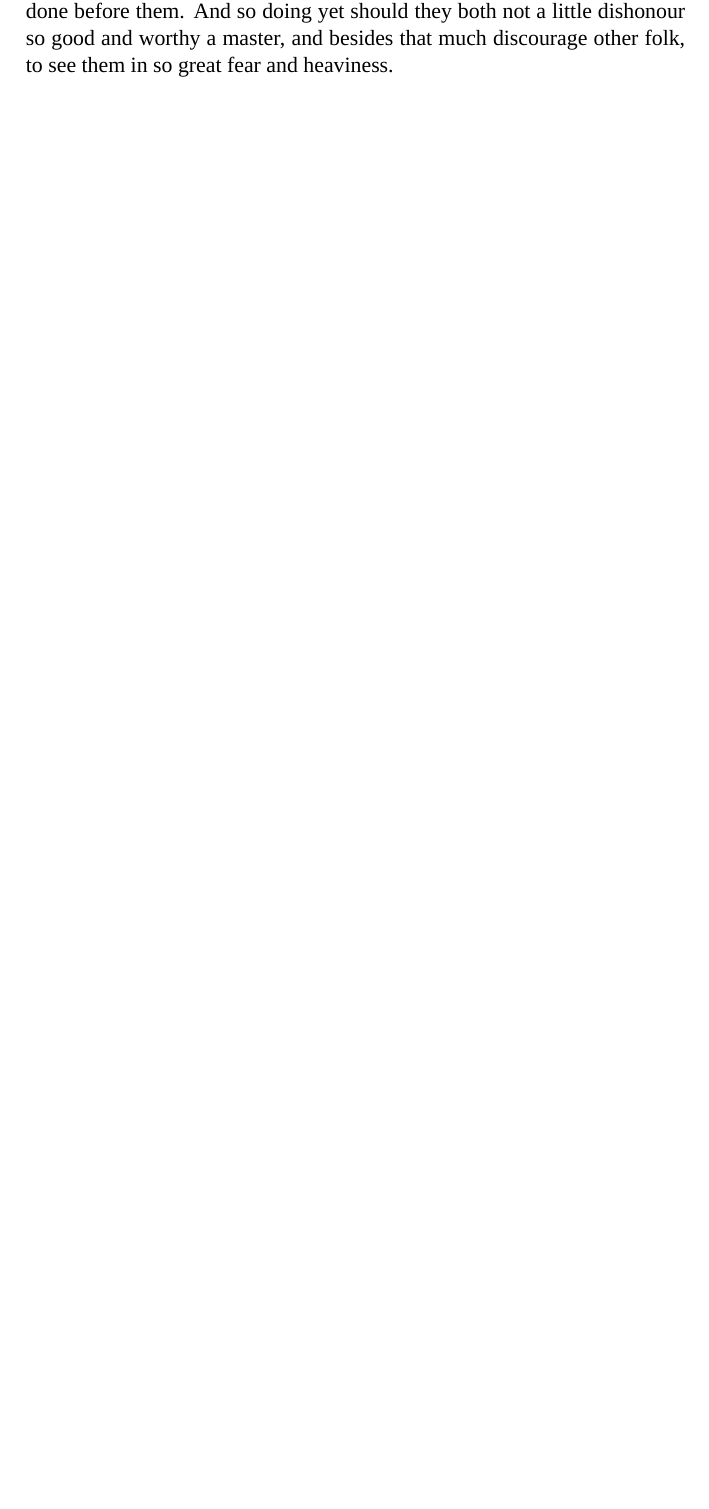
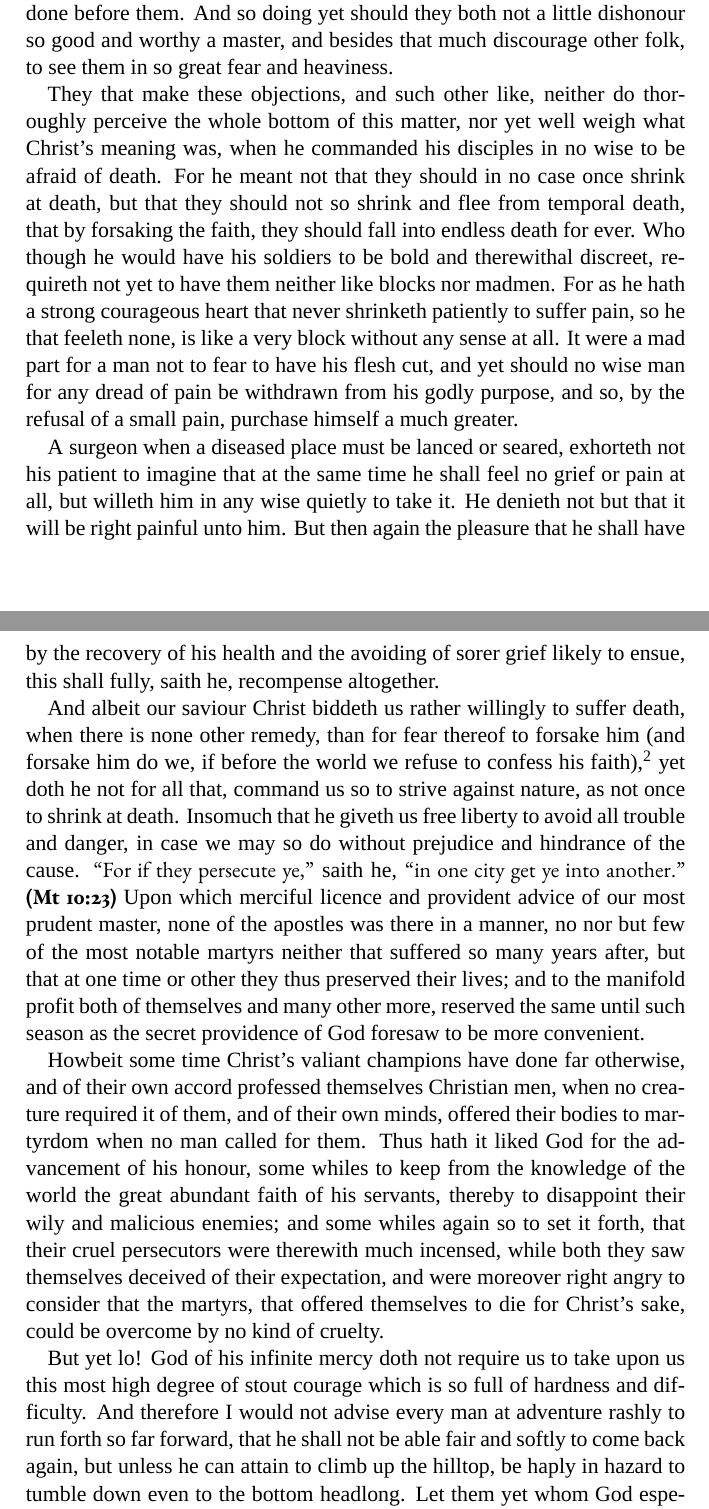
Before and after one commit to jimbob88/sorrow_of_christ, a LaTeX thesis (sorrow_of_christ.tex): part of page 13 of 13 before the commit and two parts of pages 13 and 14 of 15 after it, the two joined at a grey line, cut so that both start at the same text, the shorter picture padded with empty space. Compiled offline with XeLaTeX; a missing font is replaced by an installed copy or a similar font.

Commit message:
Continue meditation on the humanity of christ

```diff
--- a/sorrow_of_christ.tex
+++ b/sorrow_of_christ.tex
@@ -117,5 +117,16 @@
 
 	Over this seeing (hereof we be well assured), that his martyrs joyfully and courageously hasted them toward their death, not letting even then boldly to rebuke and reprove the tyrants and their cruel tormentors, how unseemly might it be thought that Christ himself being, as a man might say, the chief bannerbearer and captain of all martyrs, should, when he drew near to his passion, be so sore afraid, so heavy, so wonderfully unquieted and troubled. Had it not been meet that he which did all things himself before he taught the same, should in this point especially in his own person, have given other men example to learn of him, for the truth's sake cheerfully to suffer death; lest such as in time to come would be loath and afraid to die for the defence of the faith, might happly, to excuse their own faint and feeble hearts, bear themselves in hand, that they did none otherwise therein than Christ had done before them. And so doing yet should they both not a little dishonour so good and worthy a master, and besides that much discourage other folk, to see them in so great fear and heaviness.
 
+	They that make these objections, and such other like, neither do thoroughly perceive the whole bottom of this matter, nor yet well weigh what Christ's meaning was, when he commanded his disciples in no wise to be afraid of death. For he meant not that they should in no case once shrink at death, but that they should not so shrink and flee from temporal death, that by forsaking the faith, they should fall into endless death for ever. Who though he would have his soldiers to be bold and therewithal discreet, requireth not yet to have them neither like blocks nor madmen. For as he hath a strong courageous heart that never shrinketh patiently to suffer pain, so he that feeleth none, is like a very block without any sense at all. It were a mad part for a man not to fear to have his flesh cut, and yet should no wise man for any dread of pain be withdrawn from his godly purpose, and so, by the refusal of a small pain, purchase himself a much greater.
+
+	A surgeon when a diseased place must be lanced or seared, exhorteth not his patient to imagine that at the same time he shall feel no grief or pain at all, but willeth him in any wise quietly to take it. He denieth not but that it will be right painful unto him. But then again the pleasure that he shall have by the recovery of his health and the avoiding of sorer grief likely to ensue, this shall fully, saith he, recompense altogether.
+
+	And albeit our saviour Christ biddeth us rather willingly to suffer death, when there is none other remedy, than for fear thereof to forsake him (and forsake him do we, if before the world we refuse to confess his faith),\footnote{Matthew 10:32-33} yet doth he not for all that, command us so to strive against nature, as not once to shrink at death. Insomuch that he giveth us free liberty to avoid all trouble and danger, in case we may so do without prejudice and hindrance of the cause. \textscripture{For if they persecute ye,} saith he, \textscripture[Mt 10:23]{in one city get ye into another.} Upon which merciful licence and provident advice of our most prudent master, none of the apostles was there in a manner, no nor but few of the most notable martyrs neither that suffered so many years after, but that at one time or other they thus preserved their lives; and to the manifold profit both of themselves and many other more, reserved the same until such season as the secret providence of God foresaw to be more convenient.
+
+	Howbeit some time Christ's valiant champions have done far otherwise, and of their own accord professed themselves Christian men, when no creature required it of them, and of their own minds, offered their bodies to martyrdom when no man called for them. Thus hath it liked God for the advancement of his honour, some whiles to keep from the knowledge of the world the great abundant faith of his servants, thereby to disappoint their wily and malicious enemies; and some whiles again so to set it forth, that their cruel persecutors were therewith much incensed, while both they saw themselves deceived of their expectation, and were moreover right angry to consider that the martyrs, that offered themselves to die for Christ's sake, could be overcome by no kind of cruelty.
+
+	But yet lo! God of his infinite mercy doth not require us to take upon us this most high degree of stout courage which is so full of hardness and difficulty. And therefore I would not advise every man at adventure rashly to run forth so far forward, that he shall not be able fair and softly to come back again, but unless he can attain to climb up the hilltop, be haply in hazard to tumble down even to the bottom headlong. Let them yet whom God especially calleth thereunto, set forth in God's name and proceed, and they shall reign. The times, yea the very instants ofttimes and the causes of all things, hath he secret unto himself, and when he seeth time convenient he doth all things, as his deep wisdom, which pierceth all things mightily and disposeth all things pleasantly,\footnote{Wisdom 8:1} before had secretly determined. Whosoever therefore is brought to such a strait, that needs he must either endure some pain in his body, or else forsake God, this man may be right well assured, that he is by God's own will come to such distress. Whereupon hath he without doubt great occasion to be of good comfort, since either God will not fail to deliver him therefrom again, or be ready at his elbow to assist him in his conflict, and so give him the upper hand, that for his victory shall he be crowned.
+
+	\textscripture{For God is true of his promise,} saith the apostle, \textscripture[2 Co 10:13]{who will not suffer ye to be tempted above that ye may bear, but make ye also with the temptation a way out, that ye may have strength to abide it.} Wherefore when we are come to the point, that we must of necessity fight hand to hand with the prince of this world, the devil, and his cruel ministers, so that we cannot shrink back without the defacing of our cause, then would I, lo! counsel every man in this case utterly to cast away all fear. And here would I bid him quietly to set his heart at rest, in the sure hope and trust of God's help, namely seeing the scripture telleth us, that whosoever putteth not his confidence in God in the time of tribulation shall find his strength full feeble. But yet before a man falleth in trouble, fear is not greatly to be discommended; and so that reason be always ready to resist and master fear, the conflict is then no sin nor offence at all, but rather a great matter of merit.
 
 \end{document}
```
